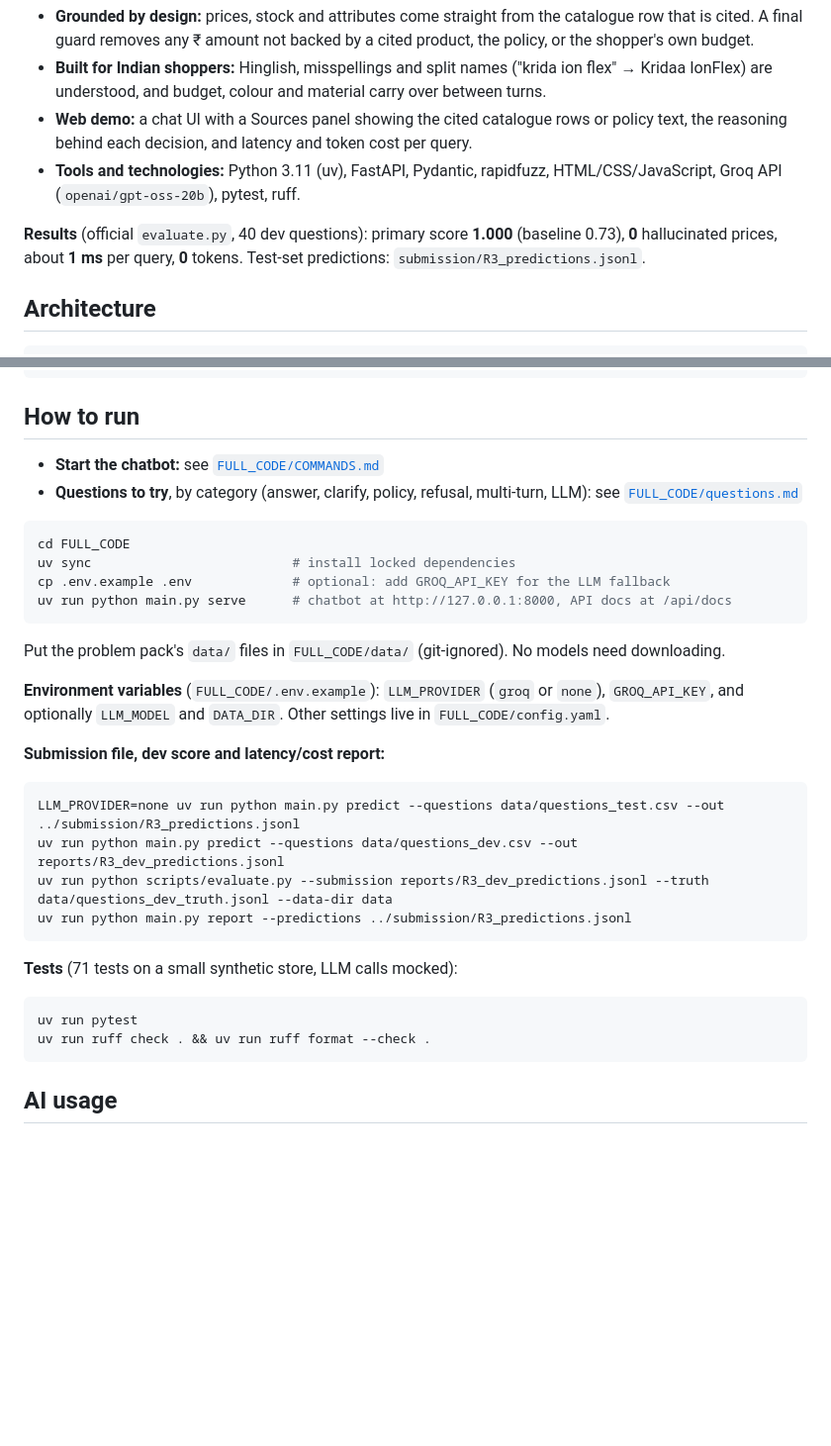
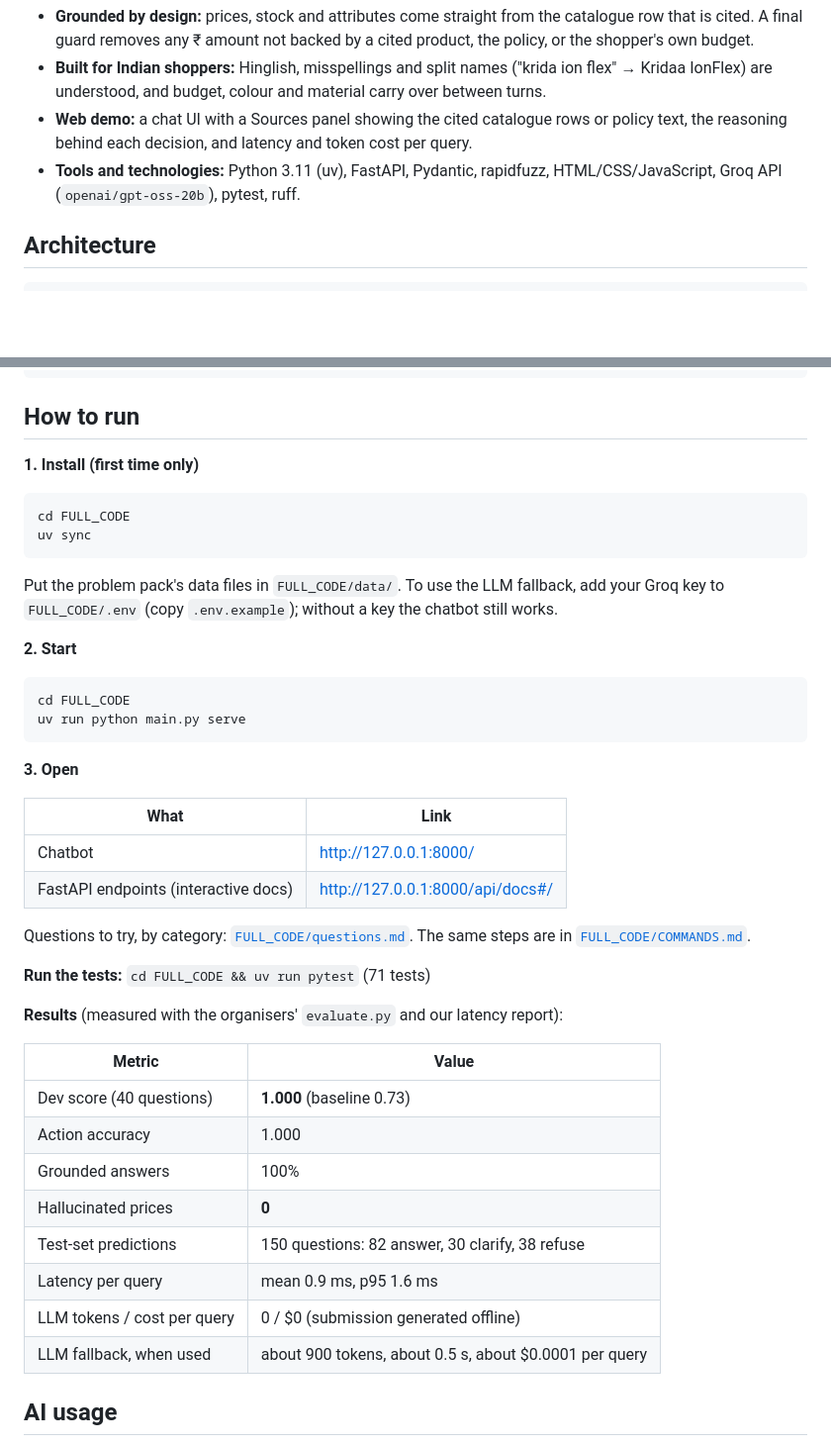
Before and after one commit to varunrajch/RAG-Shopping-Assistant, a Markdown page: README.md, 2 parts joined by grey strips. Shown at 99% size. Rendered like a GitHub page; blank space fills up the shorter version.

````diff
--- a/README.md
+++ b/README.md
@@ -37,8 +37,6 @@ A rules-first assistant. Code makes every decision and copies every fact from th
 - **Web demo:** a chat UI with a Sources panel showing the cited catalogue rows or policy text, the reasoning behind each decision, and latency and token cost per query.
 - **Tools and technologies:** Python 3.11 (uv), FastAPI, Pydantic, rapidfuzz, HTML/CSS/JavaScript, Groq API (`openai/gpt-oss-20b`), pytest, ruff.
 
-**Results** (official `evaluate.py`, 40 dev questions): primary score **1.000** (baseline 0.73), **0** hallucinated prices, about **1 ms** per query, **0** tokens. Test-set predictions: `submission/R3_predictions.jsonl`.
-
 ## Architecture
 
 ```
@@ -69,35 +67,46 @@ reply + latency_ms + tokens + cost
 
 ## How to run
 
-- **Start the chatbot:** see [`FULL_CODE/COMMANDS.md`](FULL_CODE/COMMANDS.md)
-- **Questions to try**, by category (answer, clarify, policy, refusal, multi-turn, LLM): see [`FULL_CODE/questions.md`](FULL_CODE/questions.md)
+**1. Install (first time only)**
 
 ```bash
 cd FULL_CODE
-uv sync                          # install locked dependencies
-cp .env.example .env             # optional: add GROQ_API_KEY for the LLM fallback
-uv run python main.py serve      # chatbot at http://127.0.0.1:8000, API docs at /api/docs
+uv sync
 ```
 
-Put the problem pack's `data/` files in `FULL_CODE/data/` (git-ignored). No models need downloading.
+Put the problem pack's data files in `FULL_CODE/data/`. To use the LLM fallback, add your Groq key to
+`FULL_CODE/.env` (copy `.env.example`); without a key the chatbot still works.
 
-**Environment variables** (`FULL_CODE/.env.example`): `LLM_PROVIDER` (`groq` or `none`), `GROQ_API_KEY`, and optionally `LLM_MODEL` and `DATA_DIR`. Other settings live in `FULL_CODE/config.yaml`.
-
-**Submission file, dev score and latency/cost report:**
+**2. Start**
 
 ```bash
-LLM_PROVIDER=none uv run python main.py predict --questions data/questions_test.csv --out ../submission/R3_predictions.jsonl
-uv run python main.py predict --questions data/questions_dev.csv --out reports/R3_dev_predictions.jsonl
-uv run python scripts/evaluate.py --submission reports/R3_dev_predictions.jsonl --truth data/questions_dev_truth.jsonl --data-dir data
-uv run python main.py report --predictions ../submission/R3_predictions.jsonl
+cd FULL_CODE
+uv run python main.py serve
 ```
 
-**Tests** (71 tests on a small synthetic store, LLM calls mocked):
+**3. Open**
 
-```bash
-uv run pytest
-uv run ruff check . && uv run ruff format --check .
-```
+| What | Link |
+|---|---|
+| Chatbot | http://127.0.0.1:8000/ |
+| FastAPI endpoints (interactive docs) | http://127.0.0.1:8000/api/docs#/ |
+
+Questions to try, by category: [`FULL_CODE/questions.md`](FULL_CODE/questions.md). The same steps are in [`FULL_CODE/COMMANDS.md`](FULL_CODE/COMMANDS.md).
+
+**Run the tests:** `cd FULL_CODE && uv run pytest` (71 tests)
+
+**Results** (measured with the organisers' `evaluate.py` and our latency report):
+
+| Metric | Value |
+|---|---|
+| Dev score (40 questions) | **1.000** (baseline 0.73) |
+| Action accuracy | 1.000 |
+| Grounded answers | 100% |
+| Hallucinated prices | **0** |
+| Test-set predictions | 150 questions: 82 answer, 30 clarify, 38 refuse |
+| Latency per query | mean 0.9 ms, p95 1.6 ms |
+| LLM tokens / cost per query | 0 / $0 (submission generated offline) |
+| LLM fallback, when used | about 900 tokens, about 0.5 s, about $0.0001 per query |
 
 ## AI usage
 
````
